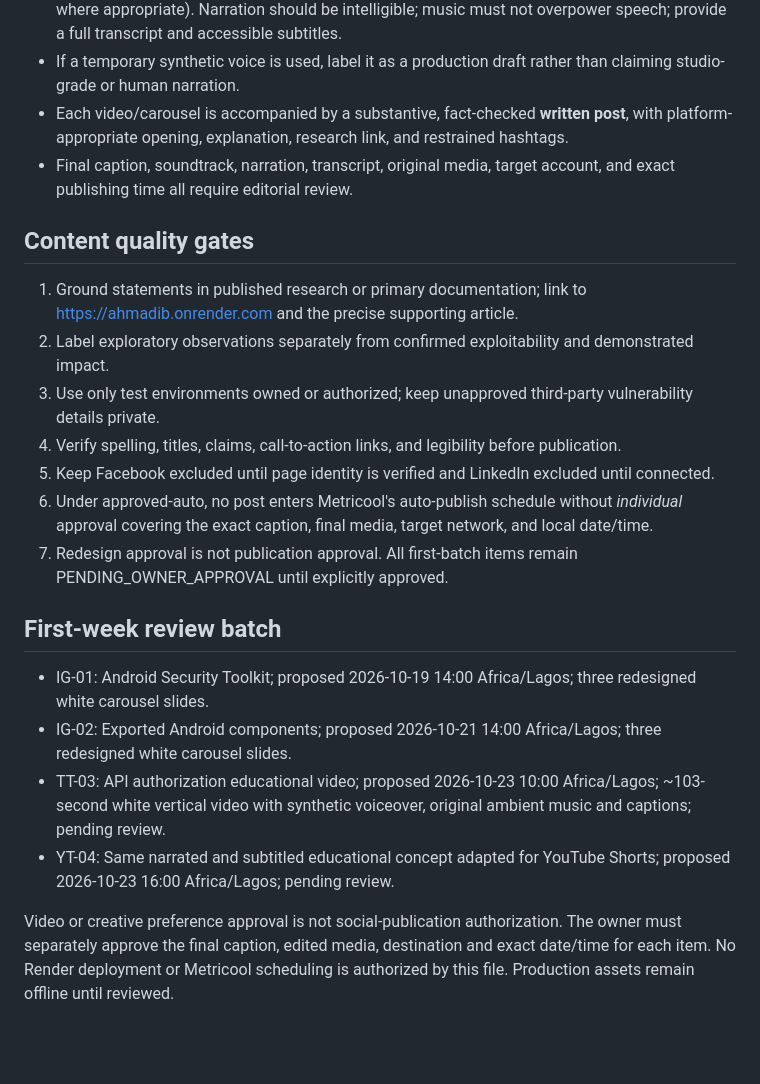
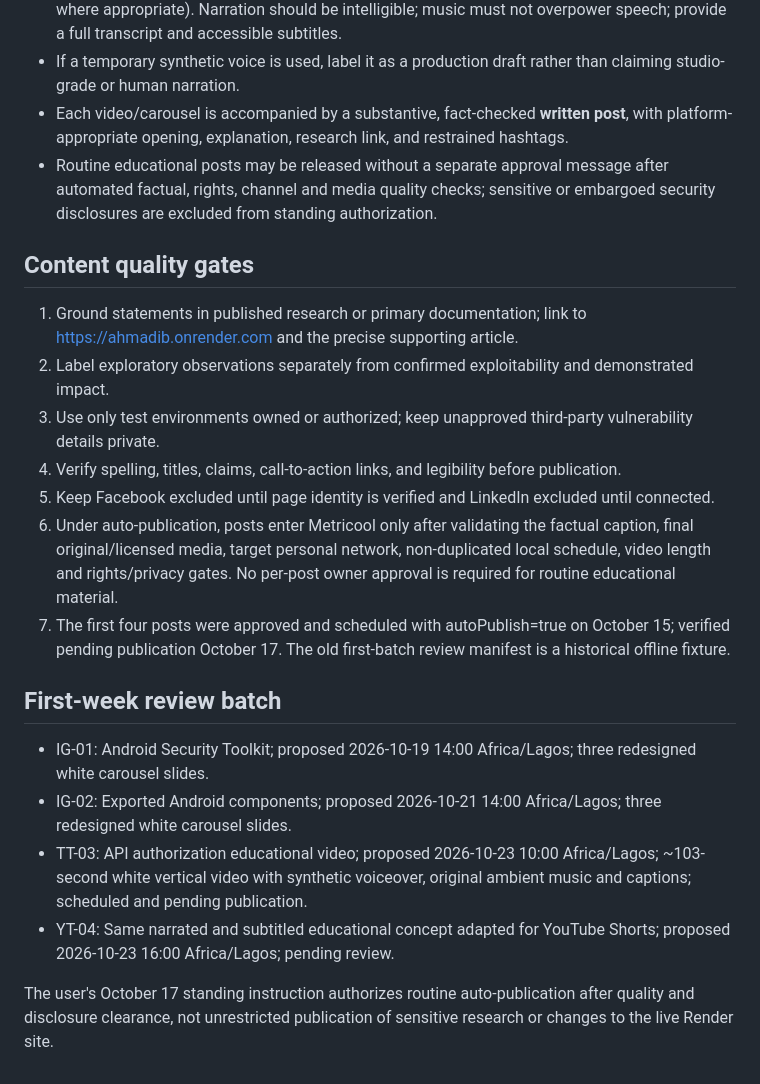
Before and after one commit to AhmadibOfficial/ahmadib-portfolio, a Markdown page: editorial/WHITE_EDITORIAL_STANDARD.md, the part around the change. GitHub-like rendering; blank space fills up the shorter version.

Commit message:
docs: synchronize editorial and social policies with standing automatic publishing

```diff
--- a/editorial/WHITE_EDITORIAL_STANDARD.md
+++ b/editorial/WHITE_EDITORIAL_STANDARD.md
@@ -15,7 +15,7 @@ Purpose: build international-facing, evidence-led cybersecurity publications. Th
 - Every video must contain narration **or** an audible licensed/original soundtrack (both preferred where appropriate). Narration should be intelligible; music must not overpower speech; provide a full transcript and accessible subtitles.
 - If a temporary synthetic voice is used, label it as a production draft rather than claiming studio-grade or human narration.
 - Each video/carousel is accompanied by a substantive, fact-checked **written post**, with platform-appropriate opening, explanation, research link, and restrained hashtags.
-- Final caption, soundtrack, narration, transcript, original media, target account, and exact publishing time all require editorial review.
+- Routine educational posts may be released without a separate approval message after automated factual, rights, channel and media quality checks; sensitive or embargoed security disclosures are excluded from standing authorization.
 
 ## Content quality gates
 1. Ground statements in published research or primary documentation; link to https://ahmadib.onrender.com and the precise supporting article.
@@ -23,13 +23,13 @@ Purpose: build international-facing, evidence-led cybersecurity publications. Th
 3. Use only test environments owned or authorized; keep unapproved third-party vulnerability details private.
 4. Verify spelling, titles, claims, call-to-action links, and legibility before publication.
 5. Keep Facebook excluded until page identity is verified and LinkedIn excluded until connected.
-6. Under approved-auto, no post enters Metricool's auto-publish schedule without *individual* approval covering the exact caption, final media, target network, and local date/time.
-7. Redesign approval is not publication approval. All first-batch items remain PENDING_OWNER_APPROVAL until explicitly approved.
+6. Under auto-publication, posts enter Metricool only after validating the factual caption, final original/licensed media, target personal network, non-duplicated local schedule, video length and rights/privacy gates. No per-post owner approval is required for routine educational material.
+7. The first four posts were approved and scheduled with autoPublish=true on October 15; verified pending publication October 17. The old first-batch review manifest is a historical offline fixture.
 
 ## First-week review batch
 - IG-01: Android Security Toolkit; proposed 2026-10-19 14:00 Africa/Lagos; three redesigned white carousel slides.
 - IG-02: Exported Android components; proposed 2026-10-21 14:00 Africa/Lagos; three redesigned white carousel slides.
-- TT-03: API authorization educational video; proposed 2026-10-23 10:00 Africa/Lagos; ~103-second white vertical video with synthetic voiceover, original ambient music and captions; pending review.
+- TT-03: API authorization educational video; proposed 2026-10-23 10:00 Africa/Lagos; ~103-second white vertical video with synthetic voiceover, original ambient music and captions; scheduled and pending publication.
 - YT-04: Same narrated and subtitled educational concept adapted for YouTube Shorts; proposed 2026-10-23 16:00 Africa/Lagos; pending review.
 
-Video or creative preference approval is not social-publication authorization. The owner must separately approve the final caption, edited media, destination and exact date/time for each item. No Render deployment or Metricool scheduling is authorized by this file. Production assets remain offline until reviewed.
+The user's October 17 standing instruction authorizes routine auto-publication after quality and disclosure clearance, not unrestricted publication of sensitive research or changes to the live Render site.
```
